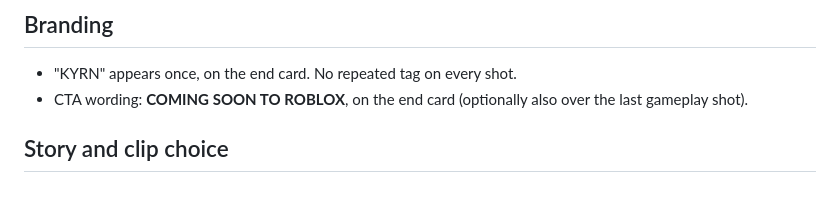
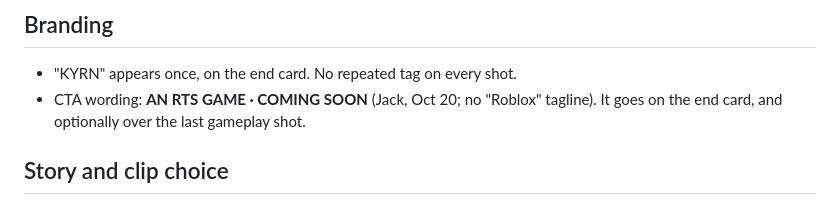
Before and after one commit to PooterLewis/promo-studio, a Markdown page: brand/EDITING_RULES.md, the part around the change. GitHub-like rendering.

Commit message:
Editing rules: tagline is 'An RTS game · coming soon'
Co-Authored-By: Claude Opus 5.5 (1M context) <noreply@anthropic.com>
Claude-Session: https://claude.ai/code/session_01JmrWKuHCNuWQJ2cfQVw3dN

```diff
--- a/brand/EDITING_RULES.md
+++ b/brand/EDITING_RULES.md
@@ -21,7 +21,7 @@ Built on Kyrn's own UI style sheet (Kyrn repo `art/ui/style/sheet.png`) and the
 
 ## Branding
 - "KYRN" appears once, on the end card. No repeated tag on every shot.
-- CTA wording: **COMING SOON TO ROBLOX**, on the end card (optionally also over the last gameplay shot).
+- CTA wording: **AN RTS GAME · COMING SOON** (Jack, Oct 20; no "Roblox" tagline). It goes on the end card, and optionally over the last gameplay shot.
 
 ## Story and clip choice
 - 15 to 30 seconds, 6 to 10 shots, each 1.5 to 4 seconds.
```
